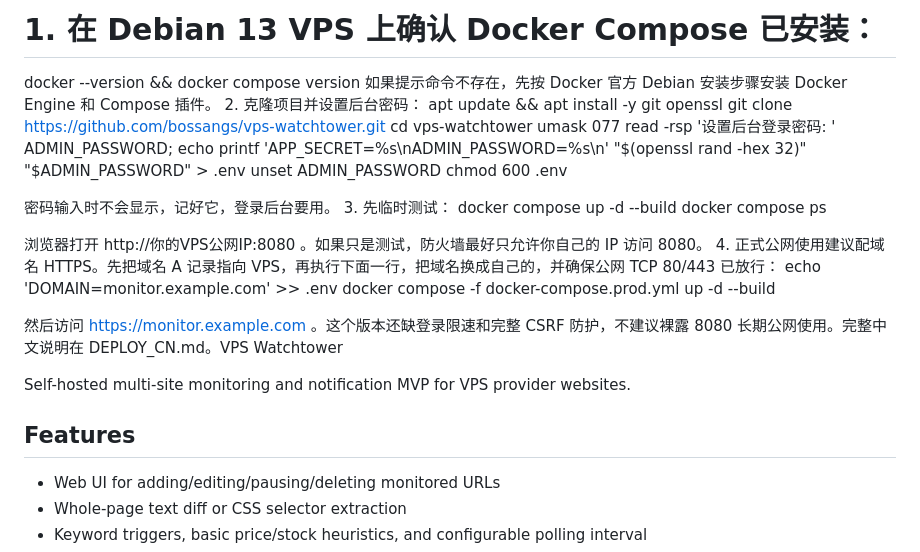
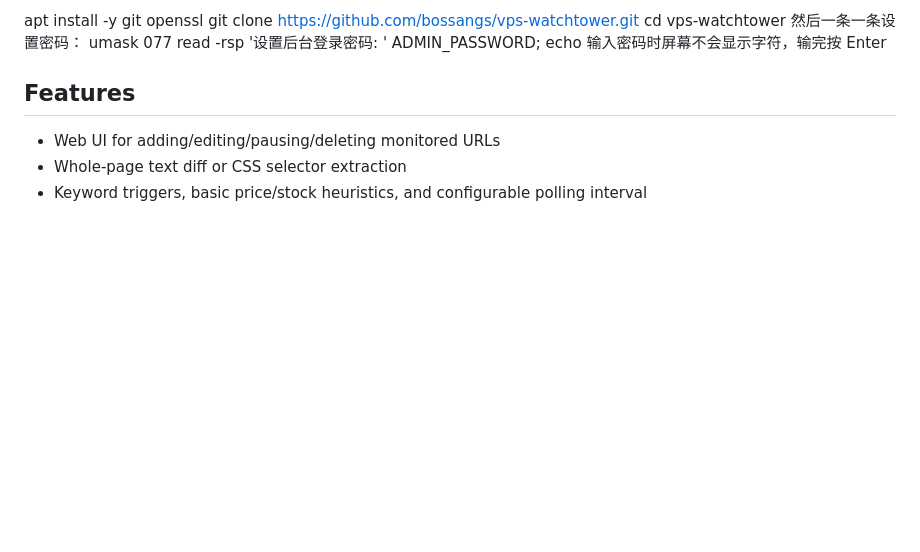
Before and after one commit to bossangs/vps-watchtower, a Markdown page: README.md, the part around the change. Rendered like a GitHub page; blank space fills up the shorter version.

```diff
--- a/README.md
+++ b/README.md
@@ -1,32 +1,10 @@
-# 1. 在 Debian 13 VPS 上确认 Docker Compose 已安装：
-docker --version && docker compose version
-如果提示命令不存在，先按 Docker 官方 Debian 安装步骤安装 Docker Engine 和 Compose 插件。
-2. 克隆项目并设置后台密码：
-apt update && apt install -y git openssl
+apt install -y git openssl
 git clone https://github.com/bossangs/vps-watchtower.git
 cd vps-watchtower
+然后一条一条设置密码：
 umask 077
 read -rsp '设置后台登录密码: ' ADMIN_PASSWORD; echo
-printf 'APP_SECRET=%s\nADMIN_PASSWORD=%s\n' "$(openssl rand -hex 32)" "$ADMIN_PASSWORD" > .env
-unset ADMIN_PASSWORD
-chmod 600 .env
-
-密码输入时不会显示，记好它，登录后台要用。
-3. 先临时测试：
-docker compose up -d --build
-docker compose ps
-
-浏览器打开 http://你的VPS公网IP:8080
-。如果只是测试，防火墙最好只允许你自己的 IP 访问 8080。
-4. 正式公网使用建议配域名 HTTPS。先把域名 A 记录指向 VPS，再执行下面一行，把域名换成自己的，并确保公网 TCP 80/443 已放行：
-echo 'DOMAIN=monitor.example.com' >> .env
-docker compose -f docker-compose.prod.yml up -d --build
-
-然后访问 https://monitor.example.com
-。这个版本还缺登录限速和完整 CSRF 防护，不建议裸露 8080 长期公网使用。完整中文说明在 DEPLOY_CN.md。VPS Watchtower
-
-Self-hosted multi-site monitoring and notification MVP for VPS provider websites.
-
+输入密码时屏幕不会显示字符，输完按 Enter
 ## Features
 - Web UI for adding/editing/pausing/deleting monitored URLs
 - Whole-page text diff or CSS selector extraction
```
